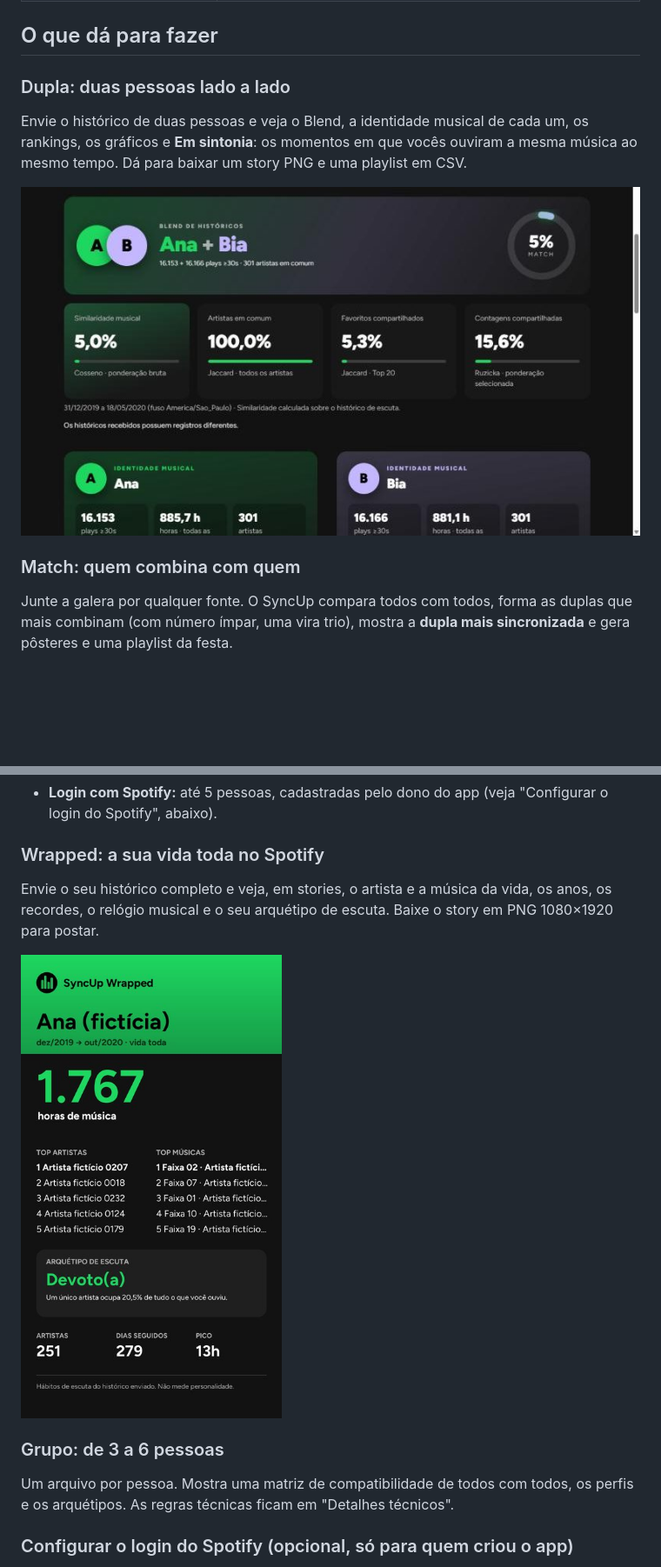
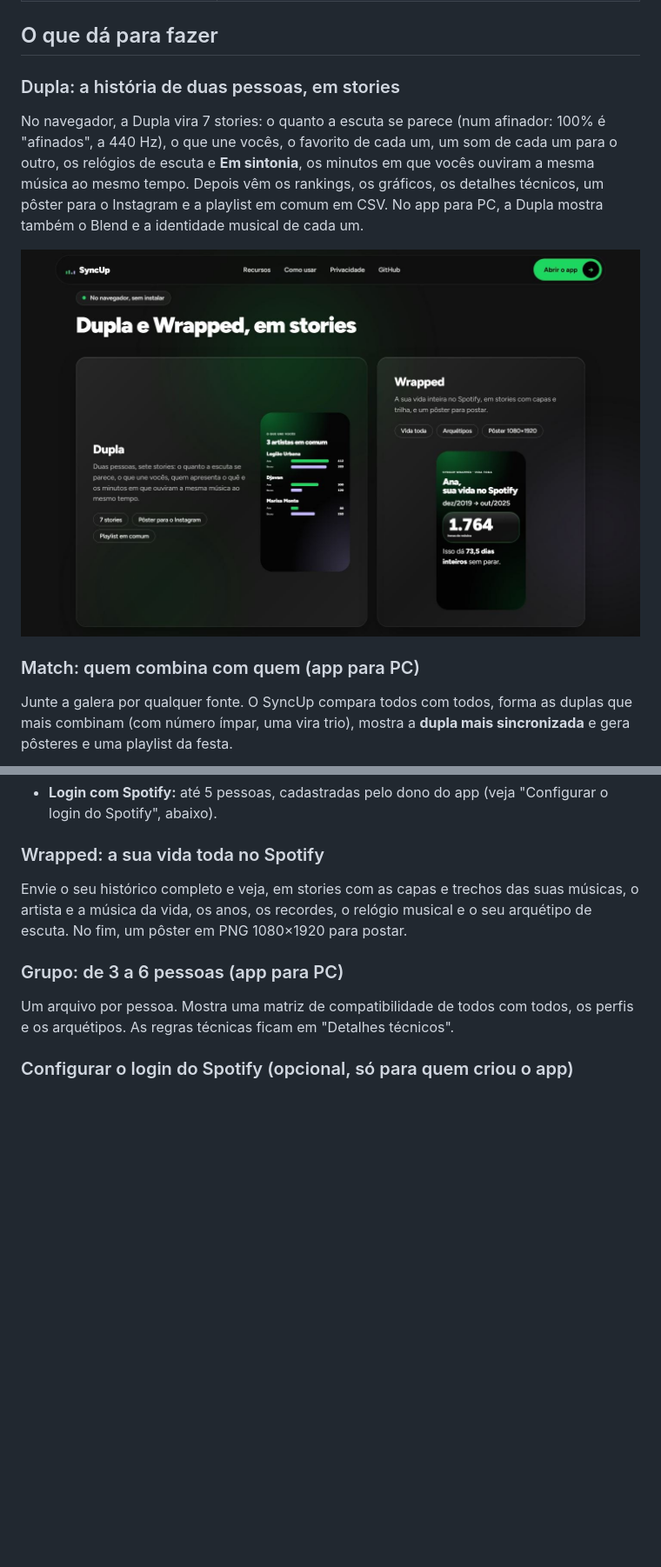
Before and after one commit to Hazykiuu/SyncUp, a Markdown page: README.md, 2 parts joined by grey strips. Shown at 87% size. Drawn GitHub-style; pictures changed too: docs/img/dupla.jpg (deleted), docs/img/recursos.jpg (added), docs/img/wrapped.jpg (deleted); blank space fills up the shorter version.

```diff
--- a/README.md
+++ b/README.md
@@ -67,13 +75,13 @@ Feche a janela preta (o terminal) que o `iniciar.bat` abriu, ou aperte `Ctrl+C`
 
 ## O que dá para fazer
 
-### Dupla: duas pessoas lado a lado
+### Dupla: a história de duas pessoas, em stories
 
-Envie o histórico de duas pessoas e veja o Blend, a identidade musical de cada um, os rankings, os gráficos e **Em sintonia**: os momentos em que vocês ouviram a mesma música ao mesmo tempo. Dá para baixar um story PNG e uma playlist em CSV.
+No navegador, a Dupla vira 7 stories: o quanto a escuta se parece (num afinador: 100% é "afinados", a 440 Hz), o que une vocês, o favorito de cada um, um som de cada um para o outro, os relógios de escuta e **Em sintonia**, os minutos em que vocês ouviram a mesma música ao mesmo tempo. Depois vêm os rankings, os gráficos, os detalhes técnicos, um pôster para o Instagram e a playlist em comum em CSV. No app para PC, a Dupla mostra também o Blend e a identidade musical de cada um.
 
-![Dupla](docs/img/dupla.jpg)
+![Dupla e Wrapped no navegador](docs/img/recursos.jpg)
 
-### Match: quem combina com quem
+### Match: quem combina com quem (app para PC)
 
 Junte a galera por qualquer fonte. O SyncUp compara todos com todos, forma as duplas que mais combinam (com número ímpar, uma vira trio), mostra a **dupla mais sincronizada** e gera pôsteres e uma playlist da festa.
 
@@ -88,11 +96,9 @@ Fontes aceitas, que podem ser misturadas:
 
 ### Wrapped: a sua vida toda no Spotify
 
-Envie o seu histórico completo e veja, em stories, o artista e a música da vida, os anos, os recordes, o relógio musical e o seu arquétipo de escuta. Baixe o story em PNG 1080×1920 para postar.
+Envie o seu histórico completo e veja, em stories com as capas e trechos das suas músicas, o artista e a música da vida, os anos, os recordes, o relógio musical e o seu arquétipo de escuta. No fim, um pôster em PNG 1080×1920 para postar.
 
-<img src="docs/img/wrapped.jpg" alt="Story do Wrapped com dados fictícios" width="300">
-
-### Grupo: de 3 a 6 pessoas
+### Grupo: de 3 a 6 pessoas (app para PC)
 
 Um arquivo por pessoa. Mostra uma matriz de compatibilidade de todos com todos, os perfis e os arquétipos. As regras técnicas ficam em "Detalhes técnicos".
 
```
Also changed, not shown: other parts of README.md (+14 -5 lines), docs/img/inicio.jpg, site/assets/inicio.jpg.
